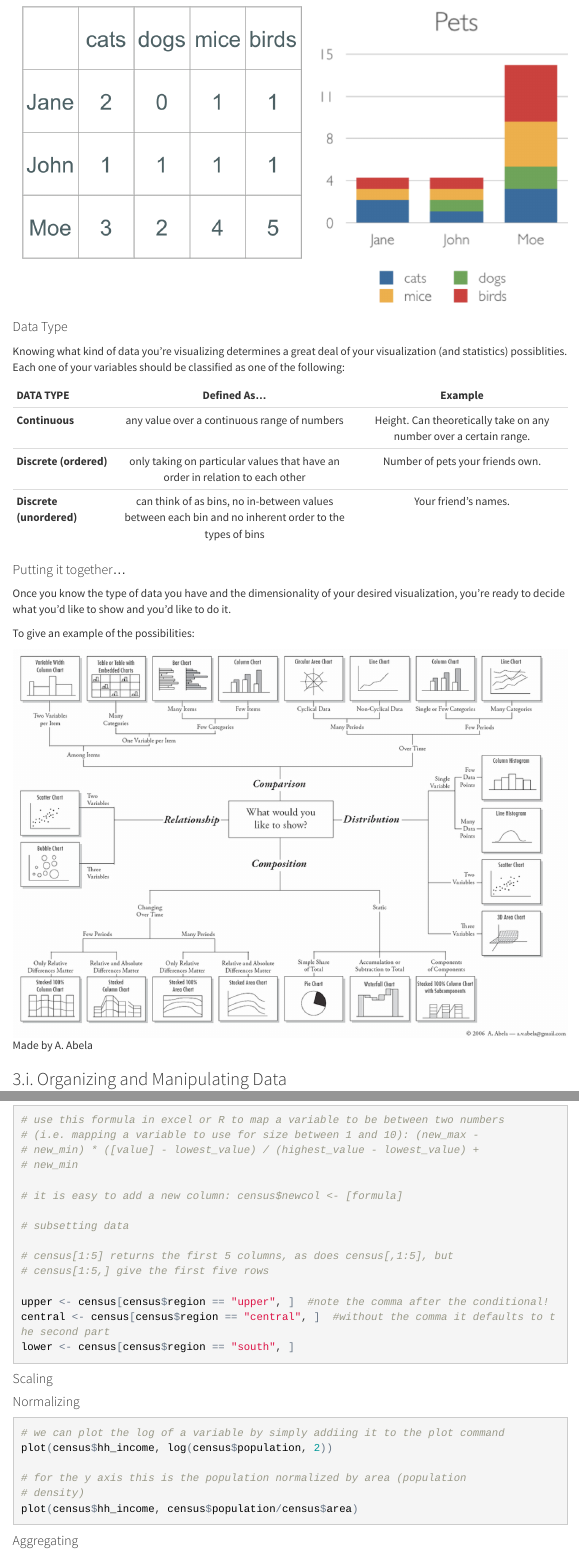
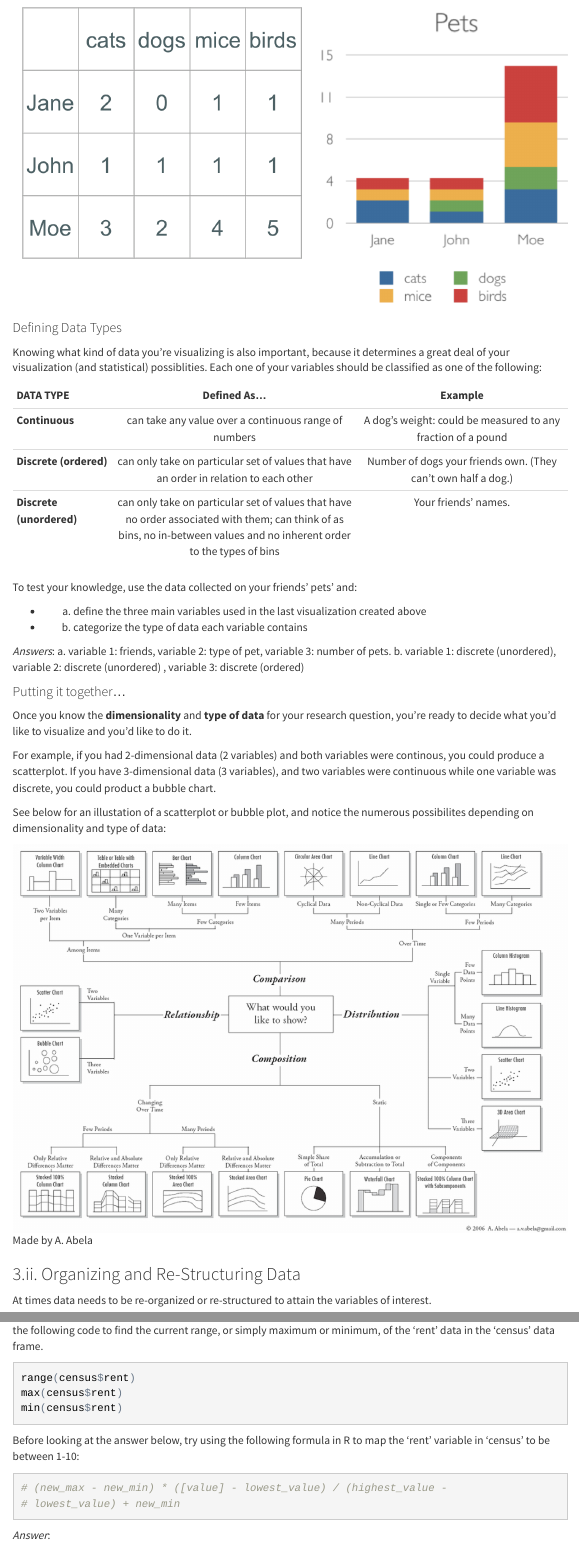
Before and after one commit to clarkdatalabs/datavis_r, an R Markdown document (datavis_r_script_part1.Rmd): the page in a window 1100 px wide, from 4490 px down before the commit and from 4660 px down after it, so that both start at the same text, and a second part further down, joined at a grey line. The pictures show the output file datavis_r_script_part1.html that the author committed with the source, opened offline; menus at the side of the page are left out.

Commit message:
revised sect.3.i, developed sect. 3.ii

````diff
--- a/datavis_r_script_part1.Rmd
+++ b/datavis_r_script_part1.Rmd
@@ -137,27 +146,48 @@ The following visualization of the 4 pet types, for example, is effective in sho
 
 ![](images/dimensionality-4var-in1graph.png)
 
-#### Data Type
+#### Defining Data Types
 
-Knowing what kind of data you're visualizing determines a great deal of your visualization (and statistics) possiblities. Each one of your variables should be classified as one of the following:
+Knowing what kind of data you're visualizing is also important, because it determines a great deal of your visualization (and statistical) possiblities. Each one of your variables should be classified as one of the following:
 
 |DATA TYPE   |Defined As...                  | Example                       |
 |:-----------|:-----------------------------:|:-----------------------------:|
-|**Continuous** |any value over a continuous range of numbers|Height. Can theoretically take on any number over a certain range.|
-|**Discrete (ordered)**|only taking on particular values that have an order in relation to each other| Number of pets your friends own. |
-|**Discrete (unordered)**|can think of as bins, no in-between values between each bin and no inherent order to the types of bins| Your friend's names. |
+|**Continuous** |can take any value over a continuous range of numbers|A dog's weight: could be measured to any fraction of a pound|
+|**Discrete  (ordered)**|can only take on particular set of values that have an order in relation to each other| Number of dogs your friends own. (They can't own half a dog.) |
+|**Discrete  (unordered)**|can only take on particular set of values that have no order associated with them; can think of as bins, no in-between values and no inherent order to the types of bins| Your friends' names. |
+
+To test your knowledge, use the data collected on your friends' pets' and:
+
+ * a. define the three main variables used in the last visualization created above
+ * b. categorize the type of data each variable contains
+
+*Answers*: a. variable 1: friends, variable 2: type of pet, variable 3: number of pets. b. variable 1: discrete (unordered), variable 2: discrete (unordered) , variable 3: discrete (ordered)
 
 #### Putting it together...
 
-Once you know the type of data you have and the dimensionality of your desired visualization, you're ready to decide what you'd like to show and you'd like to do it.
+Once you know the **dimensionality** and **type of data** for your research question, you're ready to decide what you'd like to visualize and you'd like to do it.
 
-To give an example of the possibilities:
+For example, if you had 2-dimensional data (2 variables) and both variables were continous, you could produce a scatterplot. If you have 3-dimensional data (3 variables), and two variables were continuous while one variable was discrete, you could product a bubble chart.
+
+See below for an illustation of a scatterplot or bubble plot, and notice the numerous possibilites depending on dimensionality and type of data:
 
 ![Made by A. Abela](images/pick-your-visualization.png)
 
-### 3.i. Organizing and Manipulating Data
+### 3.ii. Organizing and Re-Structuring Data in R
 
+At times data needs to be re-organized or re-structured to attain the variables of interest.
+
+Returning the census data we uploaded in Step 2., perhaps we're interested in looking at rent on a scale of 1-10. Run the following code to find the current range, or simply maximum or minimum, of the 'rent' data in the 'census' data frame.
 ```{r}
-#use this formula in excel or R to map a variable to be between two numbers (i.e. mapping a variable to use for size between 1 and 10):
+range(census$rent)
+max(census$rent)
+min(census$rent)
+```
+
+Before looking at the answer below, try using the following formula in R to map the 'rent' variable in 'census' to be between 1-10:
+```{r}
 #(new_max - new_min) * ([value] - lowest_value) / (highest_value - lowest_value) + new_min
+```
 
+*Answer*:
+```{r}
````
Also changed, not shown: datavis_r_script_part1.html, datavis_r_script_part1.Rmd (44 more changed lines), 2 other files.
